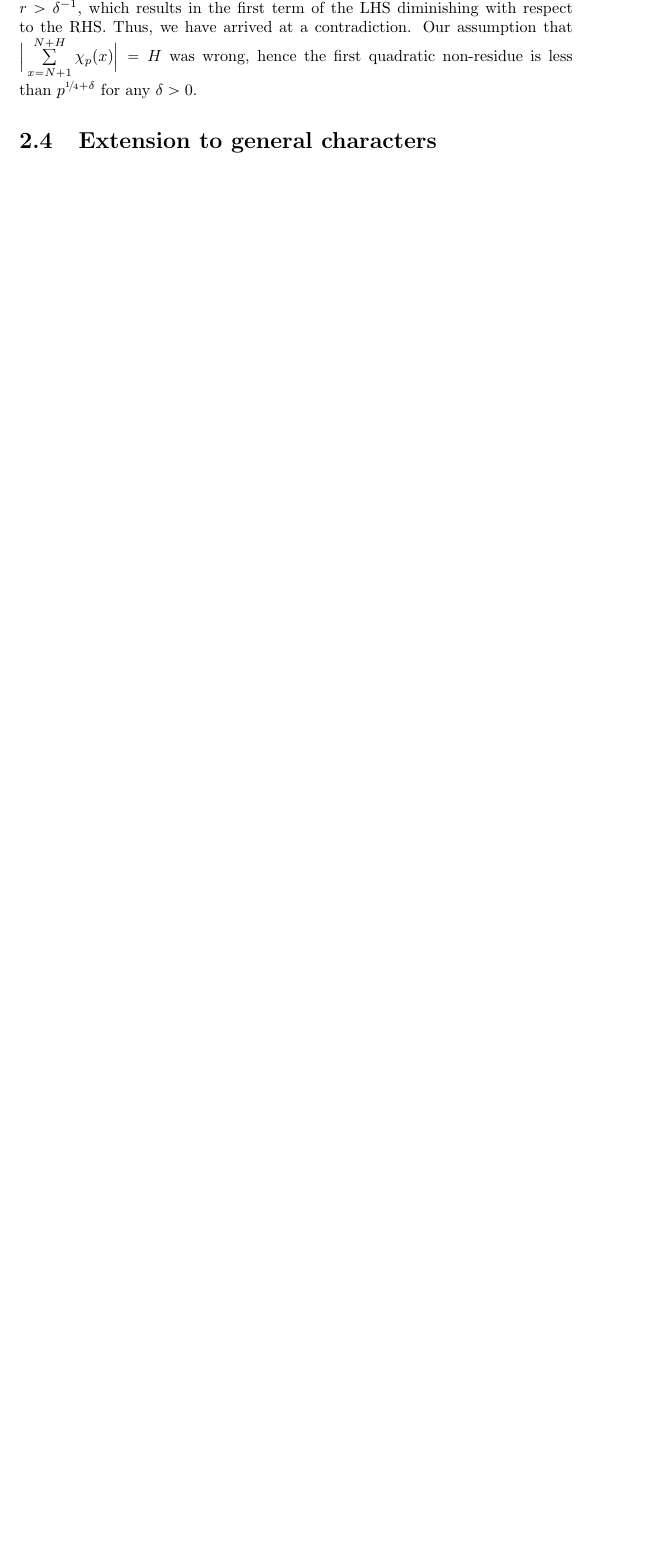
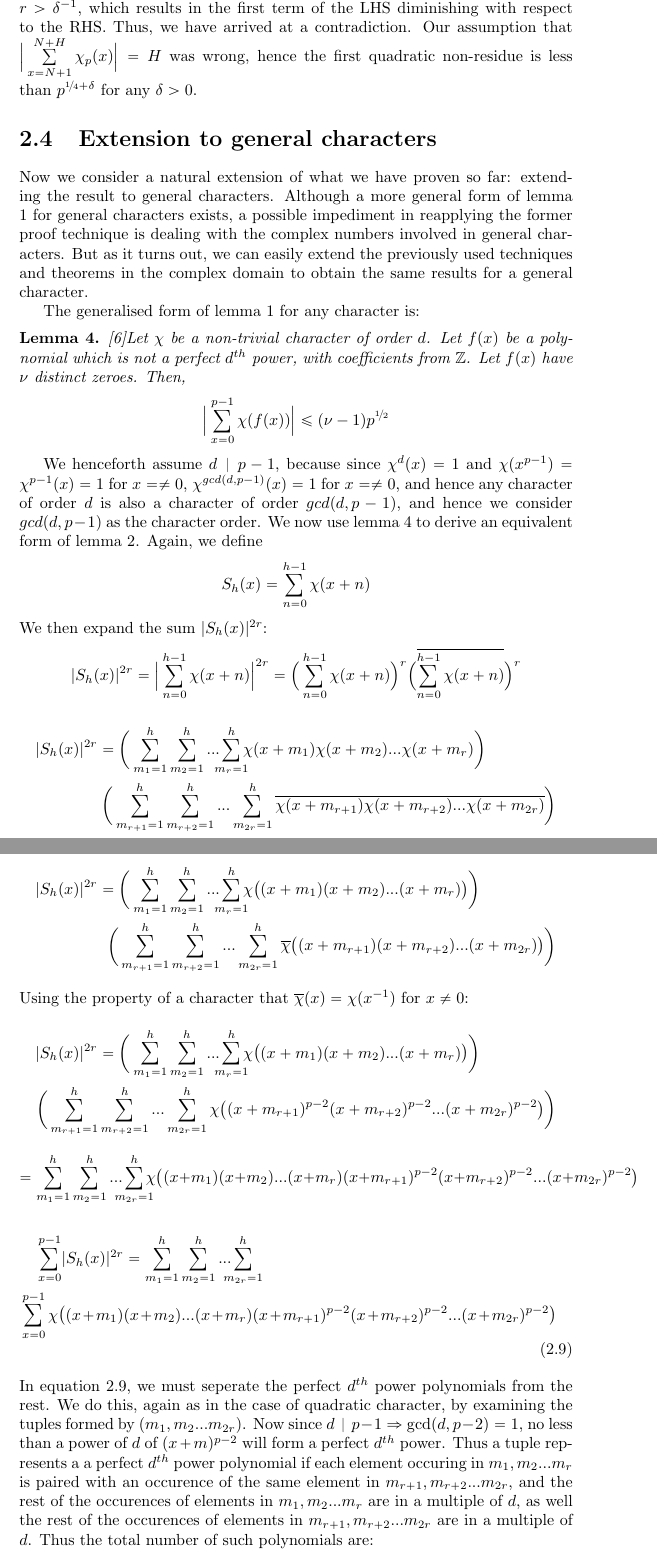
Before and after one commit to sabreensayed/Writeup_Burgess, a LaTeX thesis (Quadratic_non_residues.tex): part of page 10 of 12 before the commit and two parts of pages 10 and 11 of 13 after it, the two joined at a grey line, cut so that both start at the same text, the shorter picture padded with empty space. Compiled offline with pdfLaTeX.

Commit message:
Partial general character section

```diff
--- a/Quadratic_non_residues.tex
+++ b/Quadratic_non_residues.tex
@@ -197,13 +198,55 @@ Thus, we have arrived at a contradiction. Our assumption that $\Big \lvert \sum\
 %
 %
 \section{Extension to general characters}
+%Lemma 1 extension with reference to general characters
+%
+%Anlaogous proof of lemma 2 (but complete), without too deep an explanation, extend the o(p^1/2) simply
+%
+%Literally the same p^(1/4) section with extra modulus symbols. Very compact proof
+Now we consider a natural extension of what we have proven so far: extending the result to general characters. Although a more general form of lemma 1 for general characters exists, a possible impediment in reapplying the former proof technique is dealing with the complex numbers involved in general characters. But as it turns out, we can easily extend the previously used techniques and theorems in the complex domain to obtain the same results for a general character.
+
+The generalised form of lemma 1 for any character is:
+\begin{lemma}
+\cite{schmidt}Let $\chi$ be a non-trivial character of order $d$. Let $f(x)$ be a polynomial which is not a perfect $d^{th}$ power, with coefficients from $\mathbb{Z}$. Let $f(x)$ have $\nu$ distinct zeroes. Then,
+$$\Big\lvert\sum\limits_{x=0}^{p-1}\chi(f(x))\Big\rvert\leq (\nu -1)p^{\nicefrac{1}{2}}$$
+\end{lemma}
+We henceforth assume $d \divides p-1$, because since $\chi^{d}(x)=1$ and $\chi(x^{p-1})=\chi^{p-1}(x)=1$ for $x=\neq0$, $\chi^{gcd(d,p-1)}(x)=1$ for $x=\neq0$, and hence any character of order $d$ is also a character of order $gcd(d,p-1)$, and hence we consider $gcd(d,p-1)$ as the character order.
+We now use lemma 4 to derive an equivalent form of lemma 2. Again, we define
+$$S_h(x)=\sum\limits_{n=0}^{h-1}\chi(x+n)$$
+We then expand the sum $\lvert S_h(x)\rvert^{2r}$:
+$$\lvert S_h(x)\rvert^{2r}= \Big\lvert\sum\limits_{n=0}^{h-1}\chi(x+n)\Big\rvert^{2r}= \Big(\sum\limits_{n=0}^{h-1}\chi(x+n)\Big)^r\Big(\overline{\sum\limits_{n=0}^{h-1}\chi(x+n)}\Big)^r$$
+%\vspace*{-\baselineskip}
+\begin{multline*}
+\lvert S_h(x)\rvert^{2r} =\bigg(\sum\limits_{m_1=1}^h\sum\limits_{m_2=1}^h...\sum\limits_{\mathclap{m_{r}=1}}^h \chi(x+m_1)\chi(x+m_2)...\chi(x+m_{r})\bigg)
+\\
+\bigg(\sum\limits_{m_{r+1}=1}^h\sum\limits_{m_{r+2}=1}^h...\sum\limits_{m_{2r}=1}^h \overline{\chi(x+m_{r+1})\chi(x+m_{r+2})...\chi(x+m_{2r})}\bigg)
+\end{multline*}
+\begin{multline*}
+\lvert S_h(x)\rvert^{2r} =\bigg(\sum\limits_{m_1=1}^h\sum\limits_{m_2=1}^h...\sum\limits_{\mathclap{m_{r}=1}}^h \chi\big((x+m_1)(x+m_2)...(x+m_{r})\big)\bigg)
+\\
+\bigg(\sum\limits_{m_{r+1}=1}^h\sum\limits_{m_{r+2}=1}^h...\sum\limits_{m_{2r}=1}^h \overline{\chi}\big((x+m_{r+1})(x+m_{r+2})...(x+m_{2r})\big)\bigg)
+\end{multline*}
+Using the property of a character that $\overline{\chi}(x)=\chi (x^{-1})$ for $x\neq0$:
+\begin{multline*}
+\lvert S_h(x)\rvert^{2r} =\bigg(\sum\limits_{m_1=1}^h\sum\limits_{m_2=1}^h...\sum\limits_{\mathclap{m_{r}=1}}^h \chi\big((x+m_1)(x+m_2)...(x+m_{r})\big)\bigg)
+\\
+\bigg(\sum\limits_{m_{r+1}=1}^h\sum\limits_{m_{r+2}=1}^h...\sum\limits_{m_{2r}=1}^h \chi\big((x+m_{r+1})^{p-2}(x+m_{r+2})^{p-2}...(x+m_{2r})^{p-2}\big)\bigg)
+\end{multline*}
+$$=\sum\limits_{m_1=1}^h\sum\limits_{m_2=1}^h...\sum\limits_{\mathclap{m_{2r}=1}}^h \chi\big((x+m_1)(x+m_2)...(x+m_{r})(x+m_{r+1})^{p-2}(x+m_{r+2})^{p-2}...(x+m_{2r})^{p-2}\big)$$
+\begin{multline} \label{generaltuple}
+\sum_{x=0}^{p-1}\lvert S_h(x)\rvert^{2r}= \sum\limits_{m_1=1}^h\sum\limits_{m_2=1}^h...\sum\limits_{\mathclap{m_{2r}=1}}^h
+\\
+\sum_{x=0}^{p-1}\chi\big((x+m_1)(x+m_2)...(x+m_{r})(x+m_{r+1})^{p-2}(x+m_{r+2})^{p-2}...(x+m_{2r})^{p-2}\big)
+\end{multline}
+In equation \ref{generaltuple}, we must seperate the perfect $d^{th}$ power polynomials from the rest. We do this, again as in the case of quadratic character, by examining the tuples formed by $(m_1, m_2...m_{2r})$. Now since $d \divides p-1\Rightarrow \gcd(d, p-2)=1$, no less than a power of $d$ of $(x+m)^{p-2}$ will form a perfect $d^{th}$ power. Thus a tuple represents a a perfect $d^{th}$ power polynomial if each element occuring in $m_1, m_2...m_{r}$ is paired with an occurence of the same element in $m_{r+1}, m_{r+2}...m_{2r}$, and the rest of the occurences of elements in $m_1, m_2...m_{r}$ are in a multiple of $d$, as well the rest of the occurences of elements in $m_{r+1}, m_{r+2}...m_{2r}$ are in a multiple of $d$. Thus the total number of such polynomials are:
+$$\sum_{k=0}^{\lfloor\nicefrac{r}{d}\rfloor}\Bigg(\binom{r}{d}\binom{r-d}{d}...\binom{r-(k-1)d}{d}\Bigg)^2\binom{r-kd}{ 1}^2 \binom{r-kd+1}{1}^2...\binom{1}{1}^2$$
 %
 %
 \section{Extensions to quadratic functions}
 %
 %
 \section{Problems with attempts at further generalisation}
-%
+%2
 %%%%%%%%%%%%%%%%%%%%%%%%%%%%%%%
 \chapter{Quantitative Analysis}
 %Aim:
```
Also changed, not shown: Quadratic_non_residues.pdf, Quadratic_non_residues.tex (15 more changed lines).
